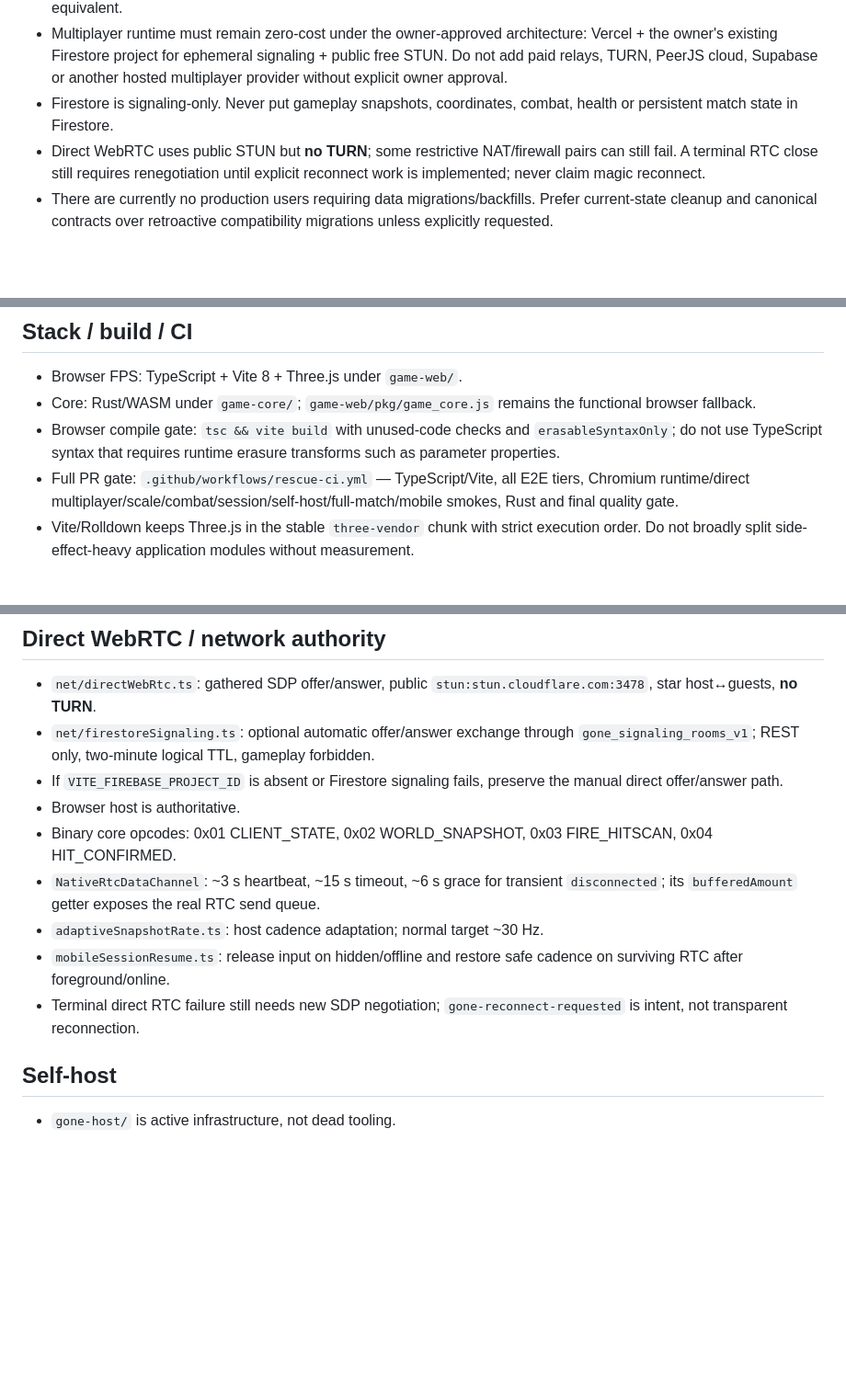
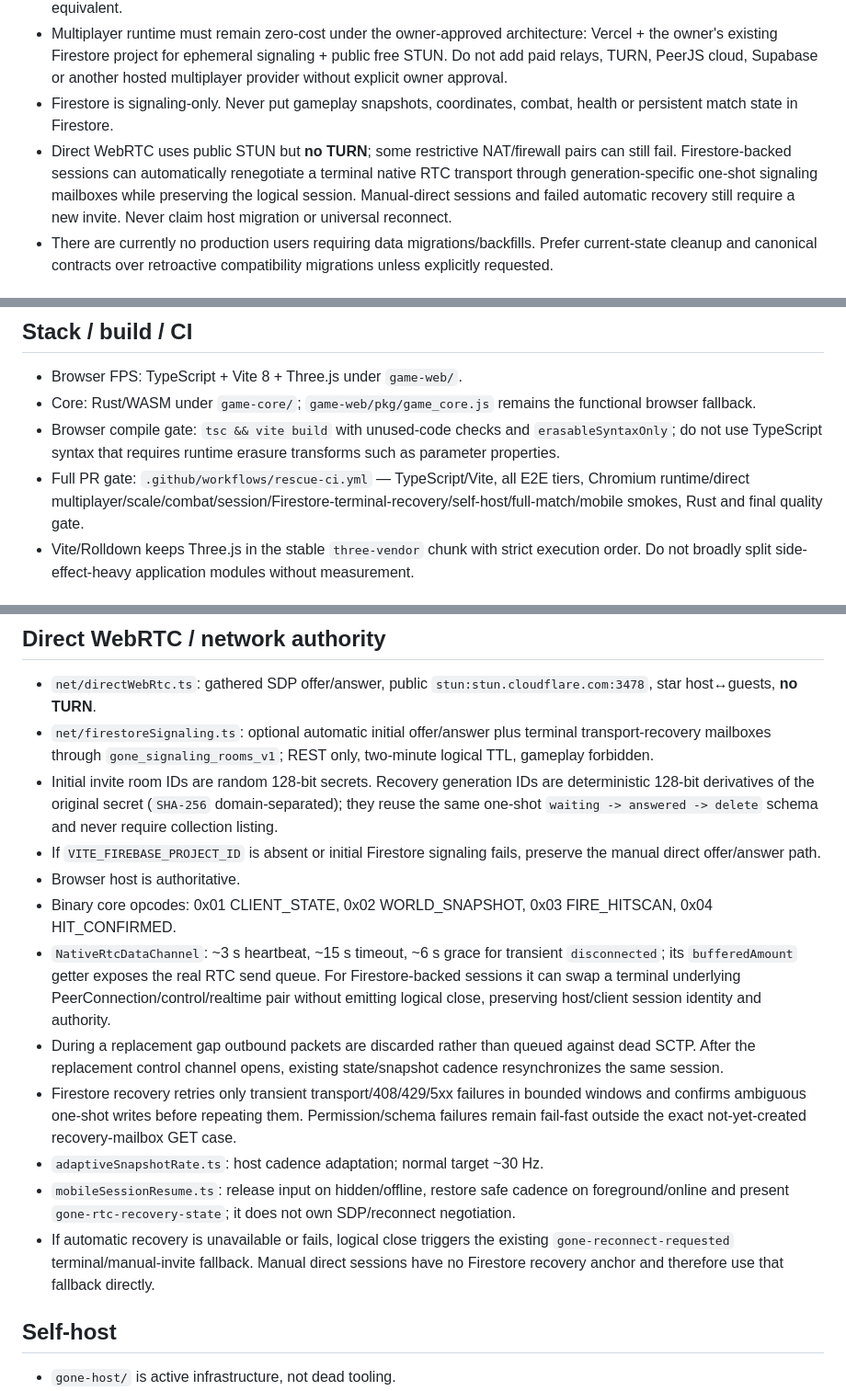
Before and after one commit to gernotfound/gone, a Markdown page: AGENTS.md, 3 parts joined by grey strips. Shown at 92% size. GitHub-like rendering; blank space fills up the shorter version.

Commit message:
Update engineering context for automatic RTC recovery

```diff
--- a/AGENTS.md
+++ b/AGENTS.md
@@ -11,7 +11,7 @@ Read this first. This is the dense working context for `gernotfound/gone`; use i
 - The owner tests physical iPhone/PWA. Treat those reports as hardware QA; browser emulation is necessary but not equivalent.
 - Multiplayer runtime must remain zero-cost under the owner-approved architecture: Vercel + the owner's existing Firestore project for ephemeral signaling + public free STUN. Do not add paid relays, TURN, PeerJS cloud, Supabase or another hosted multiplayer provider without explicit owner approval.
 - Firestore is signaling-only. Never put gameplay snapshots, coordinates, combat, health or persistent match state in Firestore.
-- Direct WebRTC uses public STUN but **no TURN**; some restrictive NAT/firewall pairs can still fail. A terminal RTC close still requires renegotiation until explicit reconnect work is implemented; never claim magic reconnect.
+- Direct WebRTC uses public STUN but **no TURN**; some restrictive NAT/firewall pairs can still fail. Firestore-backed sessions can automatically renegotiate a terminal native RTC transport through generation-specific one-shot signaling mailboxes while preserving the logical session. Manual-direct sessions and failed automatic recovery still require a new invite. Never claim host migration or universal reconnect.
 - There are currently no production users requiring data migrations/backfills. Prefer current-state cleanup and canonical contracts over retroactive compatibility migrations unless explicitly requested.
 
 ## Production / Vercel
@@ -42,7 +42,7 @@ Rules:
 - Browser FPS: TypeScript + Vite 8 + Three.js under `game-web/`.
 - Core: Rust/WASM under `game-core/`; `game-web/pkg/game_core.js` remains the functional browser fallback.
 - Browser compile gate: `tsc && vite build` with unused-code checks and `erasableSyntaxOnly`; do not use TypeScript syntax that requires runtime erasure transforms such as parameter properties.
-- Full PR gate: `.github/workflows/rescue-ci.yml` — TypeScript/Vite, all E2E tiers, Chromium runtime/direct multiplayer/scale/combat/session/self-host/full-match/mobile smokes, Rust and final quality gate.
+- Full PR gate: `.github/workflows/rescue-ci.yml` — TypeScript/Vite, all E2E tiers, Chromium runtime/direct multiplayer/scale/combat/session/Firestore-terminal-recovery/self-host/full-match/mobile smokes, Rust and final quality gate.
 - Vite/Rolldown keeps Three.js in the stable `three-vendor` chunk with strict execution order. Do not broadly split side-effect-heavy application modules without measurement.
 
 ## Runtime kernel / lifecycle
@@ -96,14 +96,17 @@ It must **not** import DOM or `engine.ts`.
 ## Direct WebRTC / network authority
 
 - `net/directWebRtc.ts`: gathered SDP offer/answer, public `stun:stun.cloudflare.com:3478`, star host↔guests, **no TURN**.
-- `net/firestoreSignaling.ts`: optional automatic offer/answer exchange through `gone_signaling_rooms_v1`; REST only, two-minute logical TTL, gameplay forbidden.
-- If `VITE_FIREBASE_PROJECT_ID` is absent or Firestore signaling fails, preserve the manual direct offer/answer path.
+- `net/firestoreSignaling.ts`: optional automatic initial offer/answer plus terminal transport-recovery mailboxes through `gone_signaling_rooms_v1`; REST only, two-minute logical TTL, gameplay forbidden.
+- Initial invite room IDs are random 128-bit secrets. Recovery generation IDs are deterministic 128-bit derivatives of the original secret (`SHA-256` domain-separated); they reuse the same one-shot `waiting -> answered -> delete` schema and never require collection listing.
+- If `VITE_FIREBASE_PROJECT_ID` is absent or initial Firestore signaling fails, preserve the manual direct offer/answer path.
 - Browser host is authoritative.
 - Binary core opcodes: 0x01 CLIENT_STATE, 0x02 WORLD_SNAPSHOT, 0x03 FIRE_HITSCAN, 0x04 HIT_CONFIRMED.
-- `NativeRtcDataChannel`: ~3 s heartbeat, ~15 s timeout, ~6 s grace for transient `disconnected`; its `bufferedAmount` getter exposes the real RTC send queue.
+- `NativeRtcDataChannel`: ~3 s heartbeat, ~15 s timeout, ~6 s grace for transient `disconnected`; its `bufferedAmount` getter exposes the real RTC send queue. For Firestore-backed sessions it can swap a terminal underlying PeerConnection/control/realtime pair without emitting logical close, preserving host/client session identity and authority.
+- During a replacement gap outbound packets are discarded rather than queued against dead SCTP. After the replacement control channel opens, existing state/snapshot cadence resynchronizes the same session.
+- Firestore recovery retries only transient transport/408/429/5xx failures in bounded windows and confirms ambiguous one-shot writes before repeating them. Permission/schema failures remain fail-fast outside the exact not-yet-created recovery-mailbox GET case.
 - `adaptiveSnapshotRate.ts`: host cadence adaptation; normal target ~30 Hz.
-- `mobileSessionResume.ts`: release input on hidden/offline and restore safe cadence on surviving RTC after foreground/online.
-- Terminal direct RTC failure still needs new SDP negotiation; `gone-reconnect-requested` is intent, not transparent reconnection.
+- `mobileSessionResume.ts`: release input on hidden/offline, restore safe cadence on foreground/online and present `gone-rtc-recovery-state`; it does not own SDP/reconnect negotiation.
+- If automatic recovery is unavailable or fails, logical close triggers the existing `gone-reconnect-requested` terminal/manual-invite fallback. Manual direct sessions have no Firestore recovery anchor and therefore use that fallback directly.
 
 ## Self-host
 
```
Also changed, not shown: other parts of AGENTS.md (+4 -4 lines).
